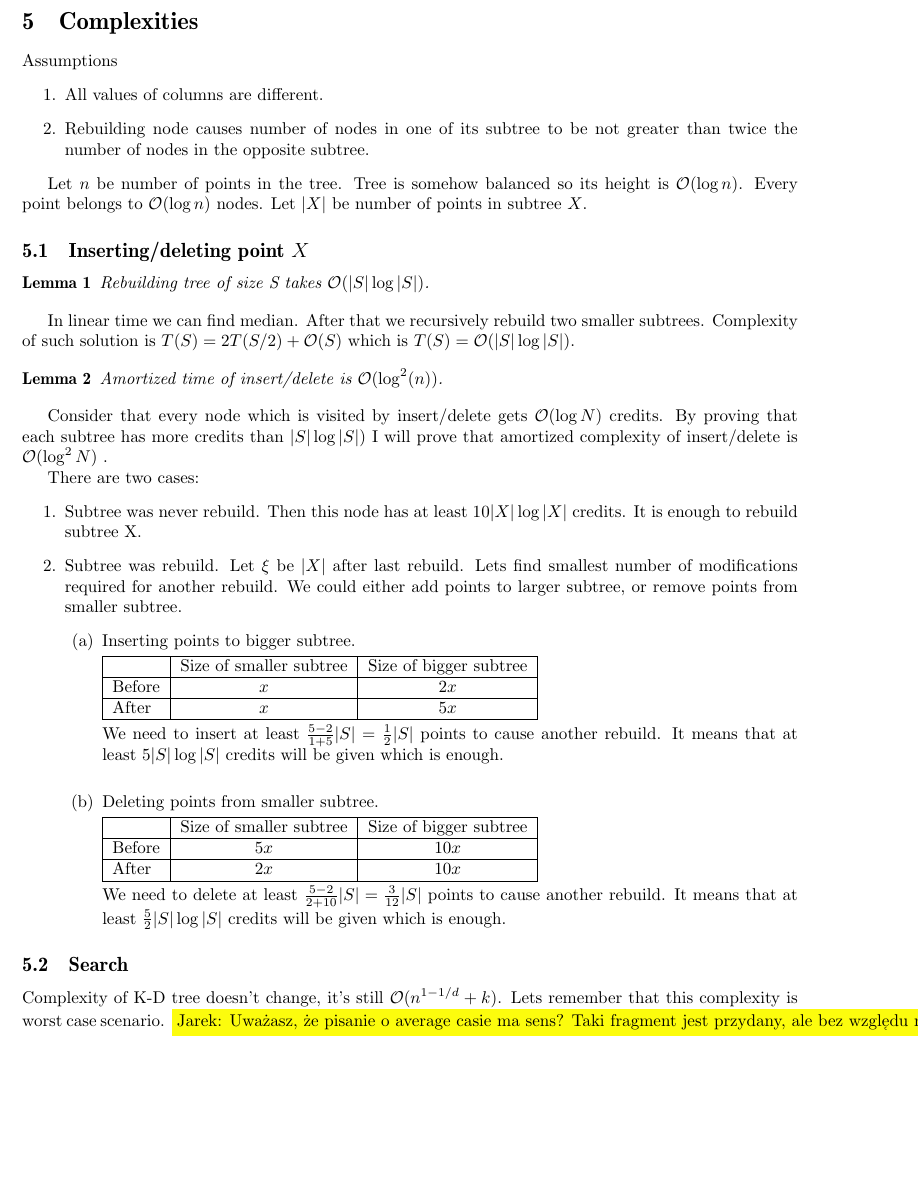
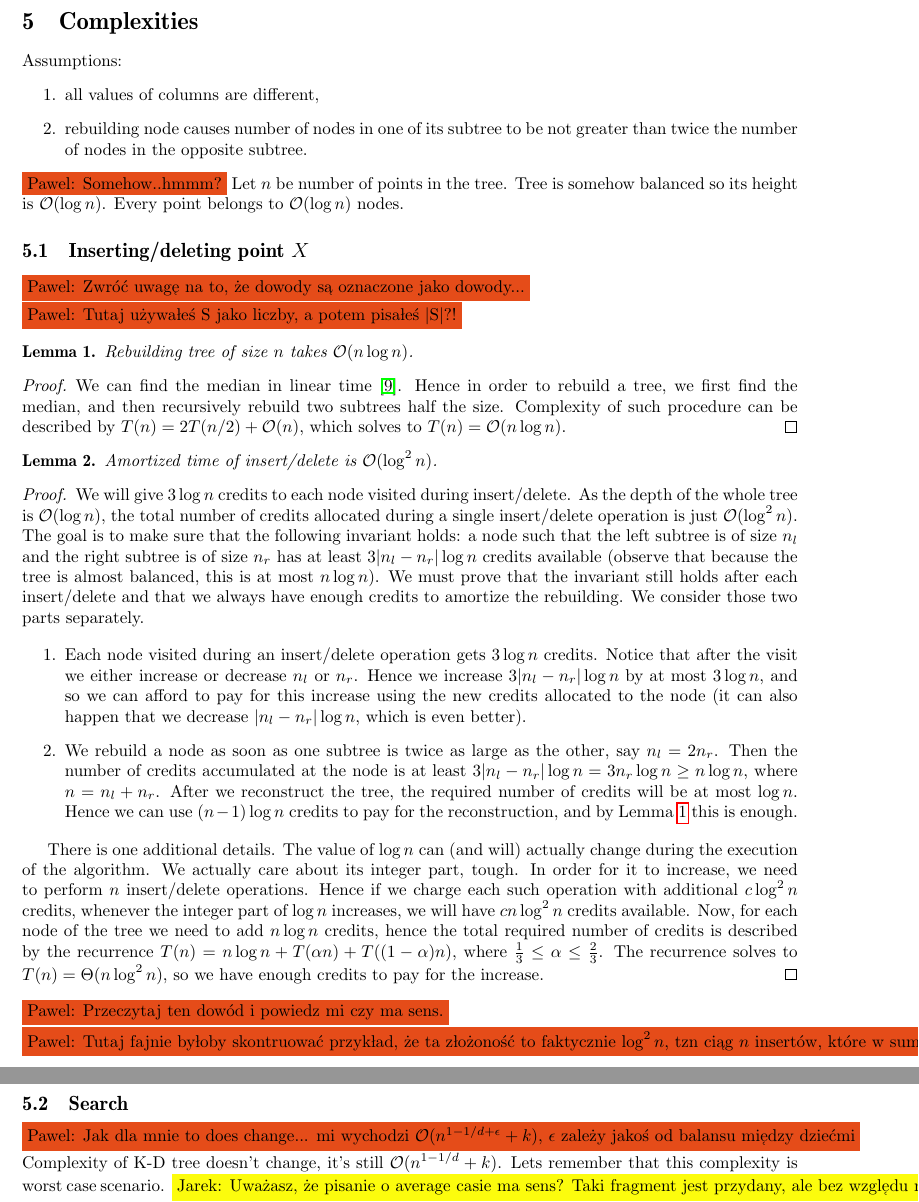
Before and after one commit to jaaro/Shuffla, a LaTeX paper (mgr/mag.tex): part of page 9 of 12 before the commit and two parts of pages 9 and 10 of 13 after it, the two joined at a grey line, cut so that both start at the same text, the shorter picture padded with empty space. Compiled offline with pdfLaTeX.

Commit message:
Rewritten proof and some small things.

```diff
--- a/mgr/mag.tex
+++ b/mgr/mag.tex
@@ -2,7 +2,7 @@
 
 \usepackage[a4paper,hmargin=2.5cm,vmargin=3cm] {geometry}
 \usepackage{fix-cm}
-\usepackage{amsmath,amssymb}
+\usepackage{amsmath,amssymb,amsthm}
 \usepackage{tikz}
 \usepackage{graphicx}
 \usepackage[polish,english]{babel}
@@ -348,59 +348,53 @@ This is known as partial rebuilding, a simple yet very powerful paradigm often u
 
 \section{Complexities}
 
-Assumptions
+Assumptions:
 \begin{enumerate}
-\item All values of columns are different.
-\item Rebuilding node causes number of nodes in one of its subtree to be not greater than twice the number of nodes in the opposite subtree.
+\item all values of columns are different,
+\item rebuilding node causes number of nodes in one of its subtree to be not greater than twice the number of nodes in the opposite subtree.
 \end{enumerate}
 
-Let $n$ be number of points in the tree. Tree is somehow balanced so its height is $\Oh(\log n)$. Every point belongs to $\Oh(\log n)$ nodes. Let $|X|$ be number of points in subtree $X$.
+\pawel{Somehow..hmmm?}
+Let $n$ be number of points in the tree. Tree is somehow balanced so its height is $\Oh(\log n)$. Every point belongs to $\Oh(\log n)$ nodes.
 
 \subsection{Inserting/deleting point $X$}
+
+\pawel{Zwróć uwagę na to, że dowody są oznaczone jako dowody...}
+
+\pawel{Tutaj używałeś S jako liczby, a potem pisałeś |S|?!}
 \begin{lemma}\label{lem:1}
-Rebuilding tree of size S takes $\Oh(|S| \log |S|)$.
+Rebuilding tree of size $n$ takes $\Oh(n \log n)$.
 \end{lemma}
 
-In linear time we can find median. After that we recursively rebuild two smaller subtrees. Complexity of such solution is $T(S) = 2 T(S/2) + \Oh(S)$ which is $T(S) = \Oh(|S| \log |S|).$
+\begin{proof}
+We can find the median in linear time~\cite{FIVE}. Hence in order to rebuild a tree, we first find the median, and then recursively rebuild two subtrees half the size.  Complexity of such procedure can be described by $T(n) = 2 T(n/2) + \Oh(n)$, which solves to $T(n) = \Oh(n \log n).$
+\end{proof}
 
 \begin{lemma}\label{lem:2}
-Amortized time of insert/delete is $\Oh(\log^2 (n))$.
+Amortized time of insert/delete is $\Oh(\log^2 n)$.
 \end{lemma}
 
-Consider that every node which is visited by insert/delete gets $\Oh(\log N)$ credits. By proving that each subtree has more credits than $|S| \log |S|)$ I will prove that amortized complexity of insert/delete is $\Oh(\log^2{N})$ .
+\begin{proof}
 
-There are two cases:
+We will give $3\log n$ credits to each node visited during insert/delete. As the depth of the whole tree is $\Oh(\log n)$, the total number of credits allocated during a single insert/delete operation is just $\Oh(\log^{2}n)$. The goal is to make sure that the following invariant holds: a node such that the left subtree is of size $n_{l}$ and the right subtree is of size $n_{r}$ has at least $3|n_{l}-n_{r}|\log n$ credits available (observe that because the tree is almost balanced, this is at most $n\log n$). We must prove that the invariant still holds after each insert/delete and that we always have enough credits to amortize the rebuilding. We consider those two parts separately.
+
 \begin{enumerate}
-\item Subtree was never rebuild. Then this node has at least $10 |X| \log |X|$ credits. It is enough to rebuild subtree X.
-\item Subtree was rebuild. Let $\xi$ be $|X|$ after last rebuild. Lets find smallest number of modifications required for another rebuild. We could either add points to larger subtree, or remove points from smaller subtree.
-\begin{enumerate}
-\item Inserting points to bigger subtree.
 
-\begin{tabular}{|l|c|c|}
-\hline  & Size of smaller subtree & Size of bigger subtree  \\
-\hline Before & $x$ & $2x$ \\
-\hline After & $x$ & $5x$ \\
-\hline
-\end{tabular}
+\item Each node visited during an insert/delete operation gets $3\log n$ credits. Notice that after the visit we either increase or decrease $n_{l}$ or $n_{r}$. Hence we increase $3|n_{l}-n_{r}|\log n$ by at most $3\log n$, and so we can afford to pay for this increase using the new credits allocated to the node (it can also happen that we decrease $|n_{l}-n_{r}|\log n$, which is even better).
 
-We need to insert at least $ \frac{5 - 2}{1 + 5} |S| = \frac{1}{2} |S|$ points to cause another rebuild. It means that at least $5 |S| \log |S|$ credits will be given which is enough.
-
-\bigskip
-\item Deleting points from smaller subtree.
-
-\begin{tabular}{|l|c|c|}
-\hline  & Size of smaller subtree & Size of bigger subtree  \\
-\hline Before & $5x$ & $10x$ \\
-\hline After & $2x$ & $10x$ \\
-\hline
-\end{tabular}
-
-We need to delete at least $\frac{5 - 2}{2 + 10} |S| = \frac{3}{12} |S|$ points to cause another rebuild. It means that at least $\frac{5}{2} |S| \log |S|$ credits will be given which is enough.
+\item We rebuild a node as soon as one subtree is twice as large as the other, say $n_{l} = 2n_{r}$. Then the number of credits accumulated at the node is at least $3|n_{l}-n_{r}|\log n = 3n_{r}\log n \geq n\log n$, where $n=n_{l}+n_{r}$. After we reconstruct the tree, the required number of credits will be at most $\log n$. Hence we can use $(n-1)\log n$ credits to pay for the reconstruction, and by Lemma~\ref{lem:1} this is enough.
 
 \end{enumerate}
-\end{enumerate}
+
+There is one additional details. The value of $\log n$ can (and will) actually change during the execution of the algorithm. We actually care about its integer part, tough. In order for it to increase, we need to perform $n$ insert/delete operations. Hence if we charge each such operation with additional $c\log^{2} n$ credits, whenever the integer part of $\log n$ increases, we will have $cn\log^{2} n$ credits available. Now, for each node of the tree we need to add $n\log n$ credits, hence the total required number of credits is described by the recurrence $T(n)=n\log n+T(\alpha n)+T((1-\alpha)n)$, where $\frac{1}{3}\leq \alpha \leq \frac{2}{3}$. The recurrence solves to $T(n)=\Theta(n\log^{2}n)$, so we have enough credits to pay for the increase.
+\end{proof}
+\pawel{Przeczytaj ten dowód i powiedz mi czy ma sens.}
+
+
+\pawel{Tutaj fajnie byłoby skontruować przykład, że ta złożoność to faktycznie $\log^{2}n$, tzn ciąg $n$ insertów, które w sumie wymagają czasu $n\log^{2}n$...}
 
 \subsection{Search}
+\pawel{Jak dla mnie to does change... mi wychodzi $\Oh(n^{1-1/d+\epsilon}+k)$, $\epsilon$ zależy jakoś od balansu między dziećmi}
 Complexity of K-D tree doesn't change, it's still $\Oh(n^{1-1/d} + k)$. Lets remember that this complexity is worst case scenario. \jarek{Uważasz, że pisanie o average casie ma sens? Taki fragment jest przydany, ale bez względu na to jak go napiszę, brzmi jak wyciąganie królika z kapelusza;/}
 \pawel{Może i przydatny, tylko to explanation bym zmienił.  I dodał, że chodzi Ci o losowe punkty?}
  For average queries algorithm behaves like $\Oh(S \log n)$ where S = offset + limit. Explanation: when algorithm recursively enters node of K-D tree, then it usually finds some results. It means that finding single row, usually takes $\Oh(\log n)$.
```
Also changed, not shown: mgr/biblio.bib (+19 -0 lines).
